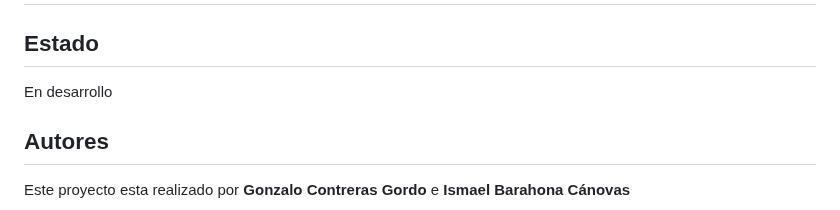
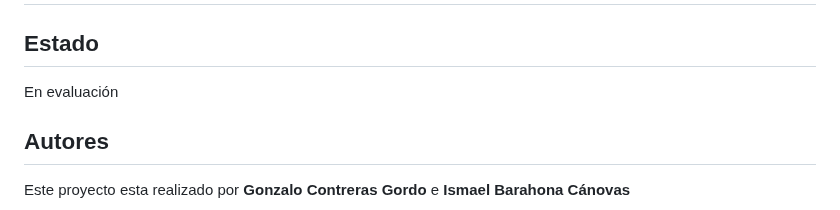
Before and after one commit to yewon5858/testing-ai-more, a Markdown page: README.md, the part around the change. GitHub-like rendering.

```diff
--- a/README.md
+++ b/README.md
@@ -1,6 +1,6 @@
 # TFG: Generación automática de casos de prueba mediante el uso de redes neuronales/ Automatic test case generation using neural network
 ## Estado
-En desarrollo
+En evaluación
 ## Autores
 Este proyecto esta realizado por **Gonzalo Contreras Gordo** e **Ismael Barahona Cánovas**
 ## Resumen
```
